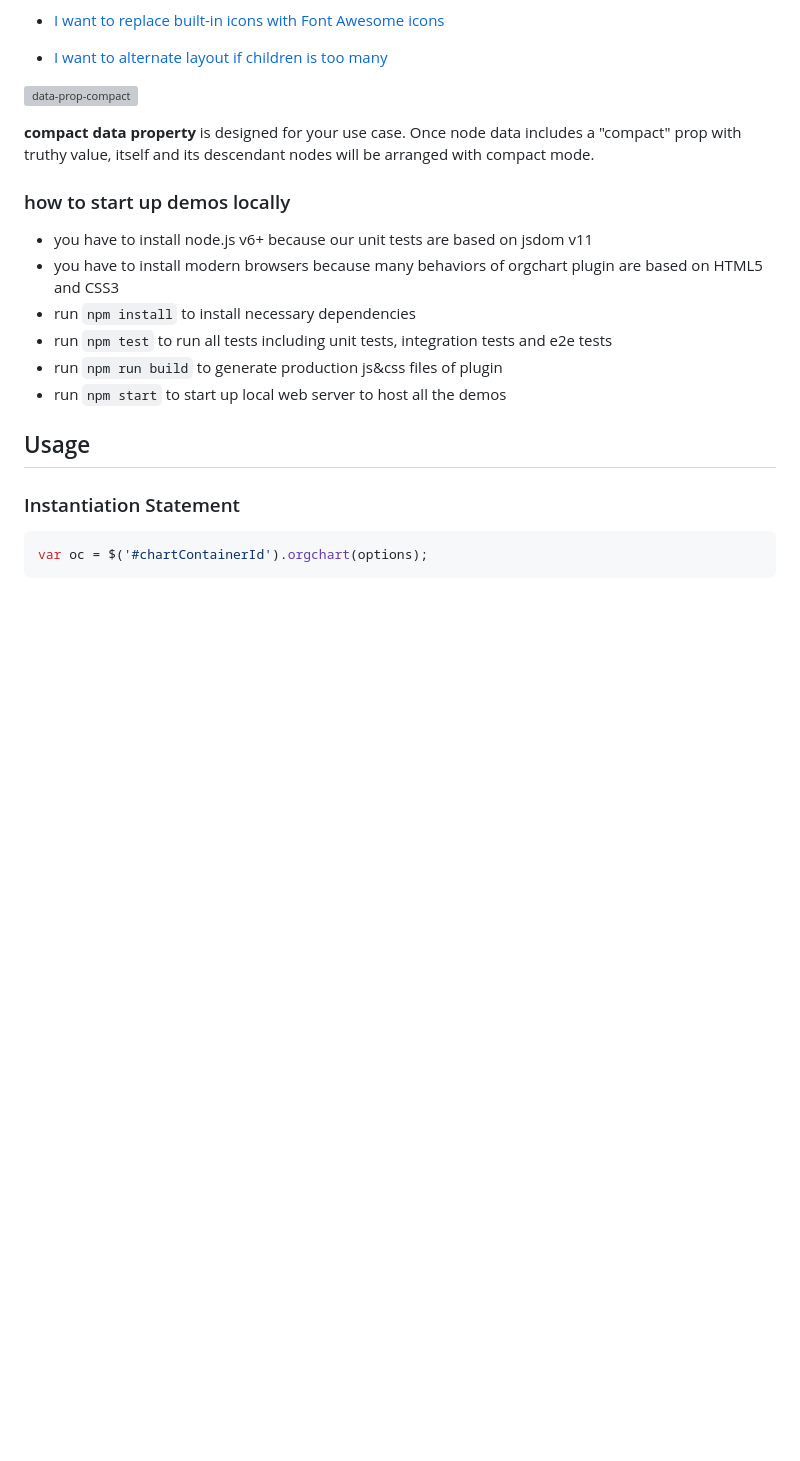
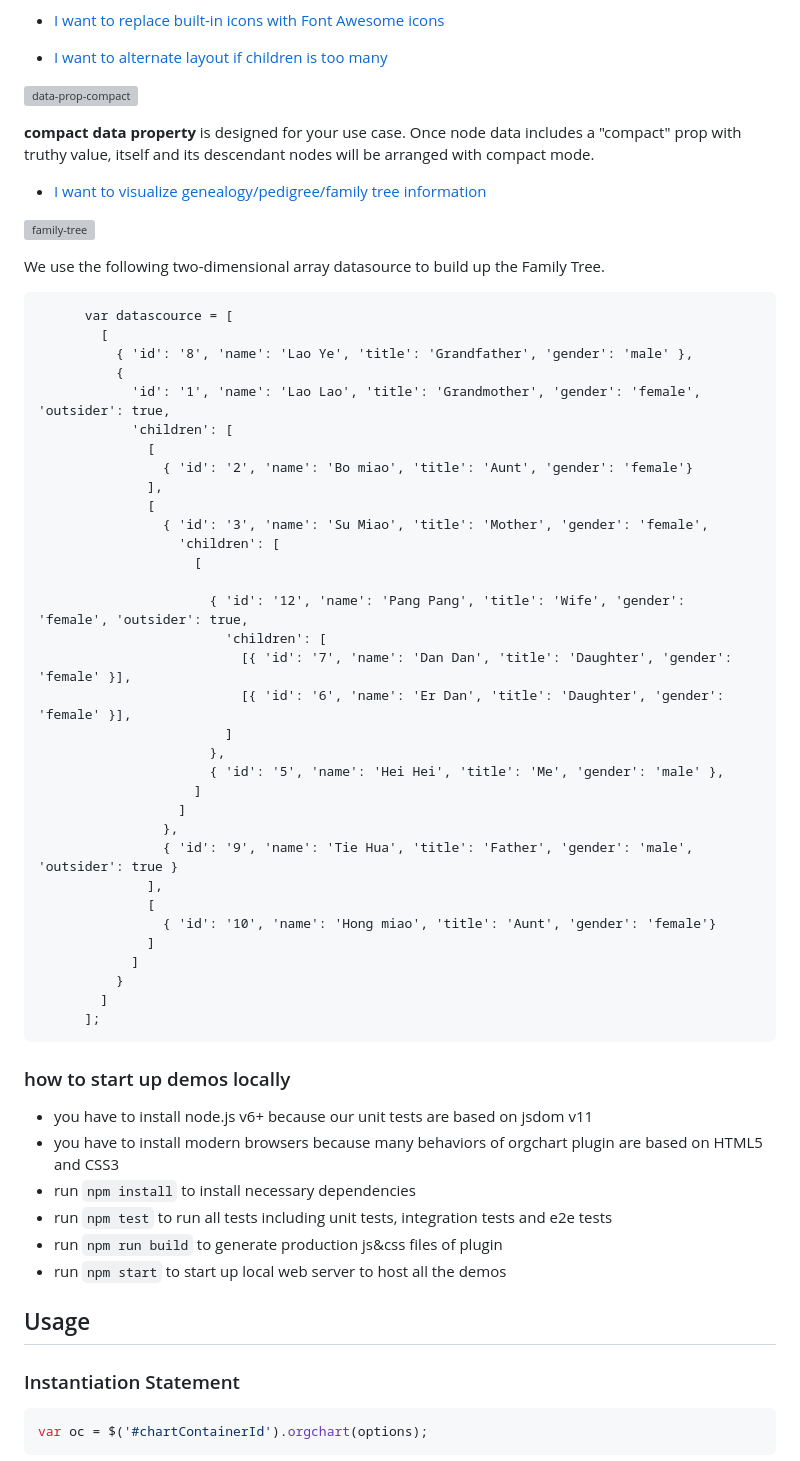
Before and after one commit to dabeng/OrgChart, a Markdown page: README.md, the part around the change. Drawn GitHub-style; blank space fills up the shorter version; grey boxes are pictures that could not be loaded.

Commit message:
add family tree to doc

````diff
--- a/README.md
+++ b/README.md
@@ -164,6 +164,47 @@ You need the solution based on new datasource structure with **levelOffset data
 ![data-prop-compact](http://dabeng.github.io/OrgChart/img/data-prop-compact.png)
 
 **compact data property** is designed for your use case. Once node data includes a "compact" prop with truthy value, itself and its descendant nodes will be arranged with compact mode.
+
+- [ I want to visualize genealogy/pedigree/family tree information](https://dabeng.github.io/OrgChart/family-tree.html)
+
+![family-tree](http://dabeng.github.io/OrgChart/img/family-tree.png)
+
+We use the following two-dimensional array datasource to build up the Family Tree.
+```
+      var datascource = [
+        [
+          { 'id': '8', 'name': 'Lao Ye', 'title': 'Grandfather', 'gender': 'male' },
+          {
+            'id': '1', 'name': 'Lao Lao', 'title': 'Grandmother', 'gender': 'female', 'outsider': true,
+            'children': [
+              [
+                { 'id': '2', 'name': 'Bo miao', 'title': 'Aunt', 'gender': 'female'}
+              ],
+              [
+                { 'id': '3', 'name': 'Su Miao', 'title': 'Mother', 'gender': 'female',
+                  'children': [
+                    [
+
+                      { 'id': '12', 'name': 'Pang Pang', 'title': 'Wife', 'gender': 'female', 'outsider': true,
+                        'children': [
+                          [{ 'id': '7', 'name': 'Dan Dan', 'title': 'Daughter', 'gender': 'female' }],
+                          [{ 'id': '6', 'name': 'Er Dan', 'title': 'Daughter', 'gender': 'female' }],
+                        ]
+                      },
+                      { 'id': '5', 'name': 'Hei Hei', 'title': 'Me', 'gender': 'male' },
+                    ]
+                  ]
+                },
+                { 'id': '9', 'name': 'Tie Hua', 'title': 'Father', 'gender': 'male', 'outsider': true }
+              ],
+              [
+                { 'id': '10', 'name': 'Hong miao', 'title': 'Aunt', 'gender': 'female'}
+              ]
+            ]
+          }
+        ]
+      ];
+```
 
 ### how to start up demos locally
 
````
